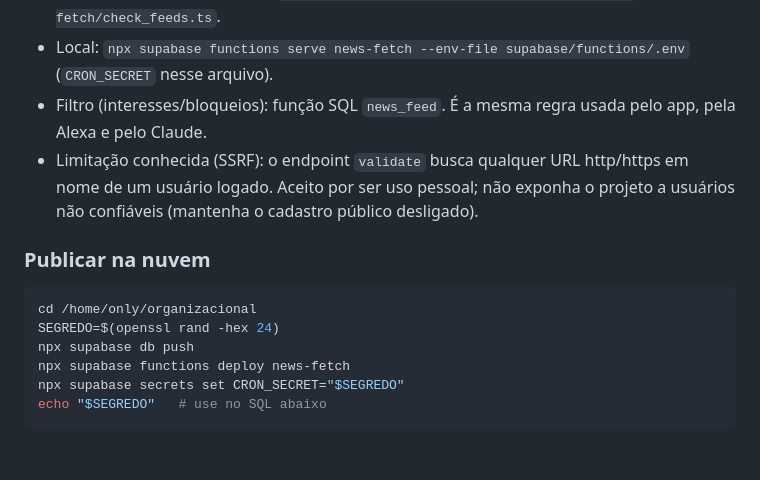
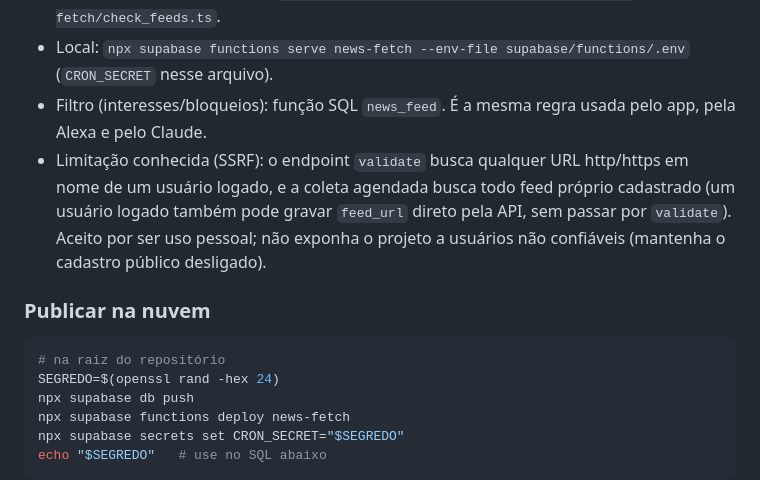
Before and after one commit to Luz-Lucas/organize, a Markdown page: README.md, the part around the change. Rendered like a GitHub page; blank space fills up the shorter version.

Commit message:
docs: SSRF cobre feeds próprios e remove caminho fixo
Co-Authored-By: Claude Opus 5.5 <noreply@anthropic.com>

````diff
--- a/README.md
+++ b/README.md
@@ -45,11 +45,11 @@ cd app && SUPABASE_URL="$API_URL" SUPABASE_ANON_KEY="$ANON_KEY" flutter test --t
 - Verificar o catálogo de feeds: `deno run --allow-net supabase/functions/news-fetch/check_feeds.ts`.
 - Local: `npx supabase functions serve news-fetch --env-file supabase/functions/.env` (`CRON_SECRET` nesse arquivo).
 - Filtro (interesses/bloqueios): função SQL `news_feed`. É a mesma regra usada pelo app, pela Alexa e pelo Claude.
-- Limitação conhecida (SSRF): o endpoint `validate` busca qualquer URL http/https em nome de um usuário logado. Aceito por ser uso pessoal; não exponha o projeto a usuários não confiáveis (mantenha o cadastro público desligado).
+- Limitação conhecida (SSRF): o endpoint `validate` busca qualquer URL http/https em nome de um usuário logado, e a coleta agendada busca todo feed próprio cadastrado (um usuário logado também pode gravar `feed_url` direto pela API, sem passar por `validate`). Aceito por ser uso pessoal; não exponha o projeto a usuários não confiáveis (mantenha o cadastro público desligado).
 
 ### Publicar na nuvem
 ```bash
-cd /home/only/organizacional
+# na raiz do repositório
 SEGREDO=$(openssl rand -hex 24)
 npx supabase db push
 npx supabase functions deploy news-fetch
````
